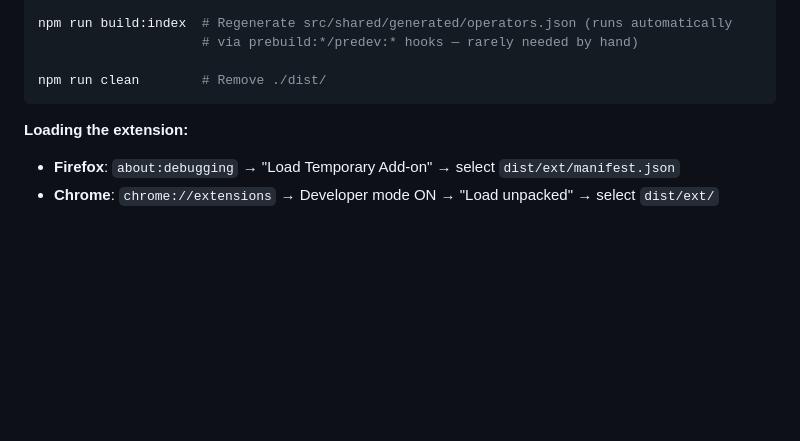
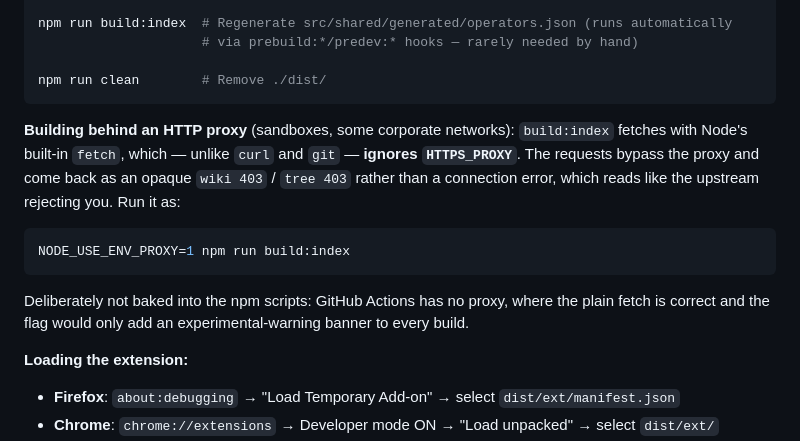
Before and after one commit to seangcs27/dossier, a Markdown page: CLAUDE.md, the part around the change. Drawn GitHub-style; blank space fills up the shorter version.

Commit message:
docs: note NODE_USE_ENV_PROXY for building behind a proxy
Node's built-in fetch ignores HTTPS_PROXY, so `build:index` behind a proxy fails
with an opaque `wiki 403` that reads like the upstream rejecting the client
rather than a connection that never left the machine. curl and git honour the
proxy, which makes it look like only this script is blocked.

Not baked into the npm scripts: CI has no proxy, where the plain fetch is right
and the flag would only add an experimental-warning banner to every build.

Co-Authored-By: Claude Opus 5 <noreply@anthropic.com>
Claude-Session: https://claude.ai/code/session_01UzS4T9rHahixm6WA22ZGEd

````diff
--- a/CLAUDE.md
+++ b/CLAUDE.md
@@ -28,6 +28,18 @@ npm run build:index  # Regenerate src/shared/generated/operators.json (runs auto
 
 npm run clean        # Remove ./dist/
 ```
+
+**Building behind an HTTP proxy** (sandboxes, some corporate networks): `build:index` fetches
+with Node's built-in `fetch`, which — unlike `curl` and `git` — **ignores `HTTPS_PROXY`**. The
+requests bypass the proxy and come back as an opaque `wiki 403` / `tree 403` rather than a
+connection error, which reads like the upstream rejecting you. Run it as:
+
+```bash
+NODE_USE_ENV_PROXY=1 npm run build:index
+```
+
+Deliberately not baked into the npm scripts: GitHub Actions has no proxy, where the plain
+fetch is correct and the flag would only add an experimental-warning banner to every build.
 
 **Loading the extension:**
 - **Firefox**: `about:debugging` → "Load Temporary Add-on" → select `dist/ext/manifest.json`
````
